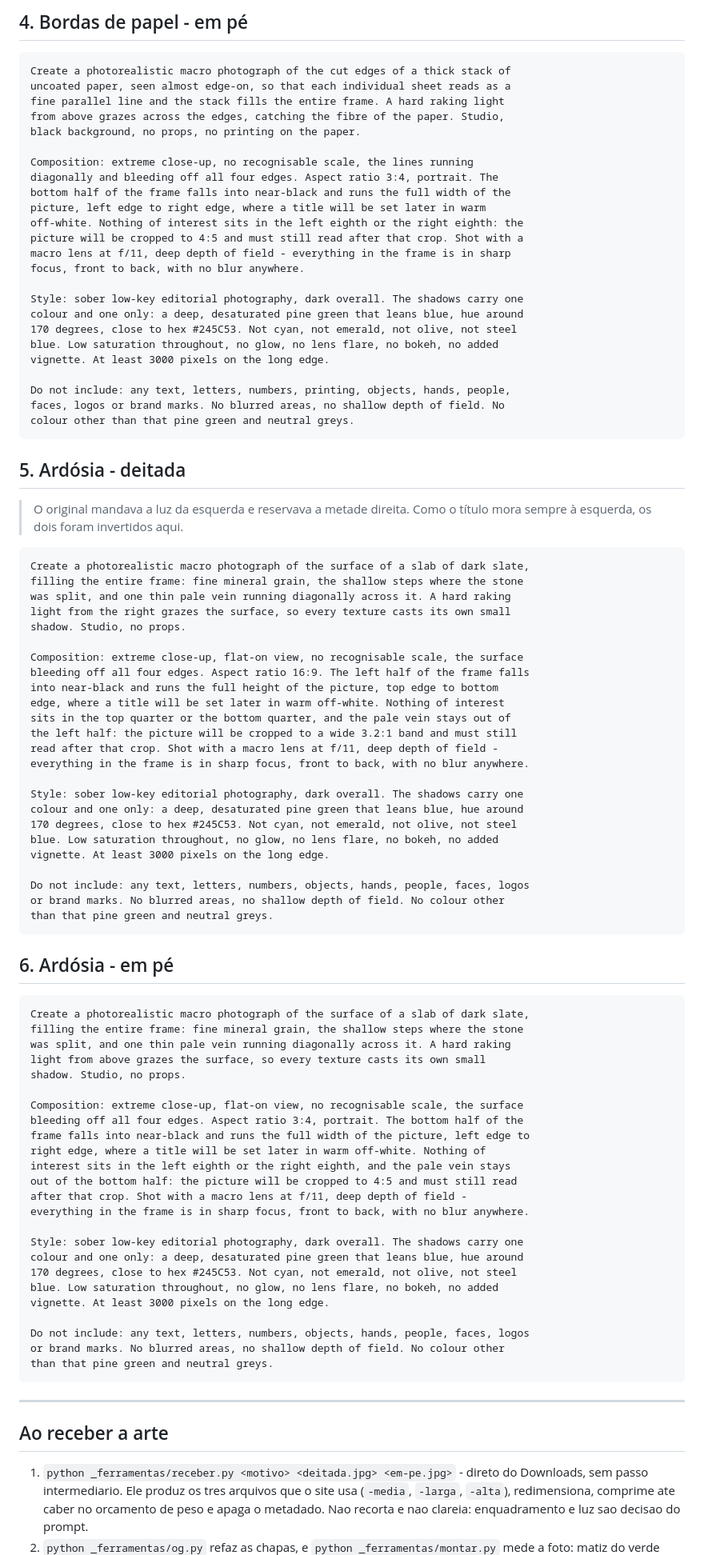
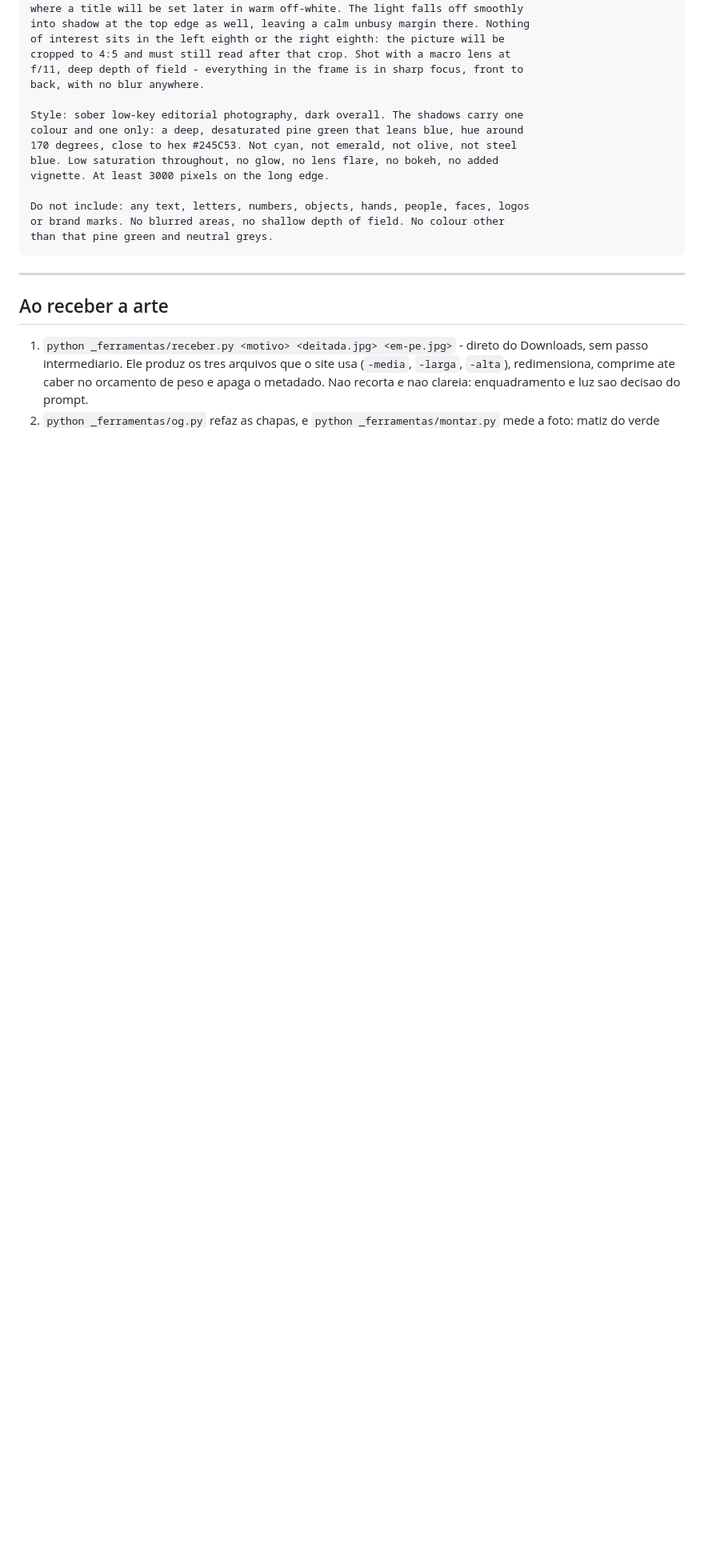
Before and after one commit to brunohardt/brunohardt.github.io, a Markdown page: _doc/PROMPTS.md, the part around one of its changes. Shown at 80% size. Rendered like a GitHub page; blank space fills up the shorter version.

Commit message:
docs(prompts): a malha de aço entra, e o vidro, o papel e a ardósia saem
Co-Authored-By: Claude Fable 5 <noreply@anthropic.com>

````diff
--- a/_doc/PROMPTS.md
+++ b/_doc/PROMPTS.md
@@ -125,81 +99,9 @@ colour other than that pine green and neutral greys.
-## 4. Bordas de papel - em pé
-
-```
-Create a photorealistic macro photograph of the cut edges of a thick stack of
-uncoated paper, seen almost edge-on, so that each individual sheet reads as a
-fine parallel line and the stack fills the entire frame. A hard raking light
-from above grazes across the edges, catching the fibre of the paper. Studio,
-black background, no props, no printing on the paper.
-
-Composition: extreme close-up, no recognisable scale, the lines running
-diagonally and bleeding off all four edges. Aspect ratio 3:4, portrait. The
-bottom half of the frame falls into near-black and runs the full width of the
-picture, left edge to right edge, where a title will be set later in warm
-off-white. Nothing of interest sits in the left eighth or the right eighth: the
-picture will be cropped to 4:5 and must still read after that crop. Shot with a
-macro lens at f/11, deep depth of field - everything in the frame is in sharp
-focus, front to back, with no blur anywhere.
-
-Style: sober low-key editorial photography, dark overall. The shadows carry one
-colour and one only: a deep, desaturated pine green that leans blue, hue around
-170 degrees, close to hex #245C53. Not cyan, not emerald, not olive, not steel
-blue. Low saturation throughout, no glow, no lens flare, no bokeh, no added
-vignette. At least 3000 pixels on the long edge.
-
-Do not include: any text, letters, numbers, printing, objects, hands, people,
-faces, logos or brand marks. No blurred areas, no shallow depth of field. No
-colour other than that pine green and neutral greys.
-```
-
-## 5. Ardósia - deitada
-
-> O original mandava a luz da esquerda e reservava a metade direita. Como o
-> título mora sempre à esquerda, os dois foram invertidos aqui.
-
-```
-Create a photorealistic macro photograph of the surface of a slab of dark slate,
-filling the entire frame: fine mineral grain, the shallow steps where the stone
-was split, and one thin pale vein running diagonally across it. A hard raking
-light from the right grazes the surface, so every texture casts its own small
-shadow. Studio, no props.
-
-Composition: extreme close-up, flat-on view, no recognisable scale, the surface
-bleeding off all four edges. Aspect ratio 16:9. The left half of the frame falls
-into near-black and runs the full height of the picture, top edge to bottom
-edge, where a title will be set later in warm off-white. Nothing of interest
-sits in the top quarter or the bottom quarter, and the pale vein stays out of
-the left half: the picture will be cropped to a wide 3.2:1 band and must still
-read after that crop. Shot with a macro lens at f/11, deep depth of field -
-everything in the frame is in sharp focus, front to back, with no blur anywhere.
-
-Style: sober low-key editorial photography, dark overall. The shadows carry one
-colour and one only: a deep, desaturated pine green that leans blue, hue around
-170 degrees, close to hex #245C53. Not cyan, not emerald, not olive, not steel
-blue. Low saturation throughout, no glow, no lens flare, no bokeh, no added
-vignette. At least 3000 pixels on the long edge.
-
-Do not include: any text, letters, numbers, objects, hands, people, faces, logos
-or brand marks. No blurred areas, no shallow depth of field. No colour other
-than that pine green and neutral greys.
-```
-
-## 6. Ardósia - em pé
-
-```
-Create a photorealistic macro photograph of the surface of a slab of dark slate,
-filling the entire frame: fine mineral grain, the shallow steps where the stone
-was split, and one thin pale vein running diagonally across it. A hard raking
-light from above grazes the surface, so every texture casts its own small
-shadow. Studio, no props.
-
-Composition: extreme close-up, flat-on view, no recognisable scale, the surface
-bleeding off all four edges. Aspect ratio 3:4, portrait. The bottom half of the
-frame falls into near-black and runs the full width of the picture, left edge to
-right edge, where a title will be set later in warm off-white. Nothing of
-interest sits in the left eighth or the right eighth, and the pale vein stays
-out of the bottom half: the picture will be cropped to 4:5 and must still read
-after that crop. Shot with a macro lens at f/11, deep depth of field -
-everything in the frame is in sharp focus, front to back, with no blur anywhere.
+where a title will be set later in warm off-white. The light falls off smoothly
+into shadow at the top edge as well, leaving a calm unbusy margin there. Nothing
+of interest sits in the left eighth or the right eighth: the picture will be
+cropped to 4:5 and must still read after that crop. Shot with a macro lens at
+f/11, deep depth of field - everything in the frame is in sharp focus, front to
+back, with no blur anywhere.
 
 Style: sober low-key editorial photography, dark overall. The shadows carry one
 colour and one only: a deep, desaturated pine green that leans blue, hue around
````
Also changed, not shown: other parts of _doc/PROMPTS.md (+45 -71 lines).
